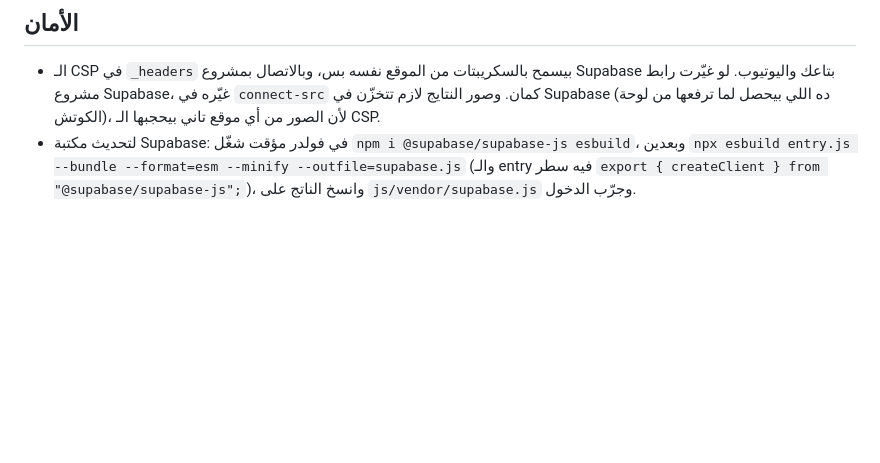
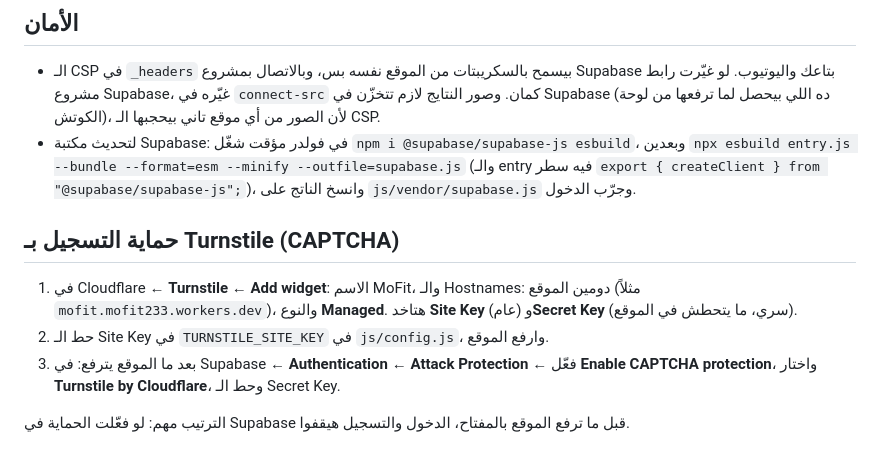
Before and after one commit to Moaz-Sakrr/MoFit, a Markdown page: docs/setup.md, the part around the change. Drawn GitHub-style; blank space fills up the shorter version.

```diff
--- a/docs/setup.md
+++ b/docs/setup.md
@@ -139,3 +139,11 @@ images/               صور الكوتش والمتدربين
 
 - الـ CSP في `_headers` بيسمح بالسكريبتات من الموقع نفسه بس، وبالاتصال بمشروع Supabase بتاعك واليوتيوب. لو غيّرت رابط مشروع Supabase، غيّره في `connect-src` كمان. وصور النتايج لازم تتخزّن في Supabase (ده اللي بيحصل لما ترفعها من لوحة الكوتش)، لأن الصور من أي موقع تاني بيحجبها الـ CSP.
 - لتحديث مكتبة Supabase: في فولدر مؤقت شغّل `npm i @supabase/supabase-js esbuild`، وبعدين `npx esbuild entry.js --bundle --format=esm --minify --outfile=supabase.js` (والـ entry فيه سطر `export { createClient } from "@supabase/supabase-js";`)، وانسخ الناتج على `js/vendor/supabase.js` وجرّب الدخول.
+
+## حماية التسجيل بـ Turnstile (CAPTCHA)
+
+1. في Cloudflare ← **Turnstile** ← **Add widget**: الاسم MoFit، والـ Hostnames: دومين الموقع (مثلاً `mofit.mofit233.workers.dev`)، والنوع **Managed**. هتاخد **Site Key** (عام) و**Secret Key** (سري، ما يتحطش في الموقع).
+2. حط الـ Site Key في `TURNSTILE_SITE_KEY` في `js/config.js`، وارفع الموقع.
+3. بعد ما الموقع يترفع: في Supabase ← **Authentication ← Attack Protection** ← فعّل **Enable CAPTCHA protection**، واختار **Turnstile by Cloudflare**، وحط الـ Secret Key.
+
+الترتيب مهم: لو فعّلت الحماية في Supabase قبل ما ترفع الموقع بالمفتاح، الدخول والتسجيل هيقفوا.
```
Also changed, not shown: README.md (+32 -0 lines), docs/screenshots/about.jpg (added), docs/screenshots/home.jpg (added), docs/screenshots/login.jpg (added), docs/screenshots/programs.jpg (added), docs/screenshots/results.jpg (added), docs/screenshots/signup.jpg (added), 6 other files.
